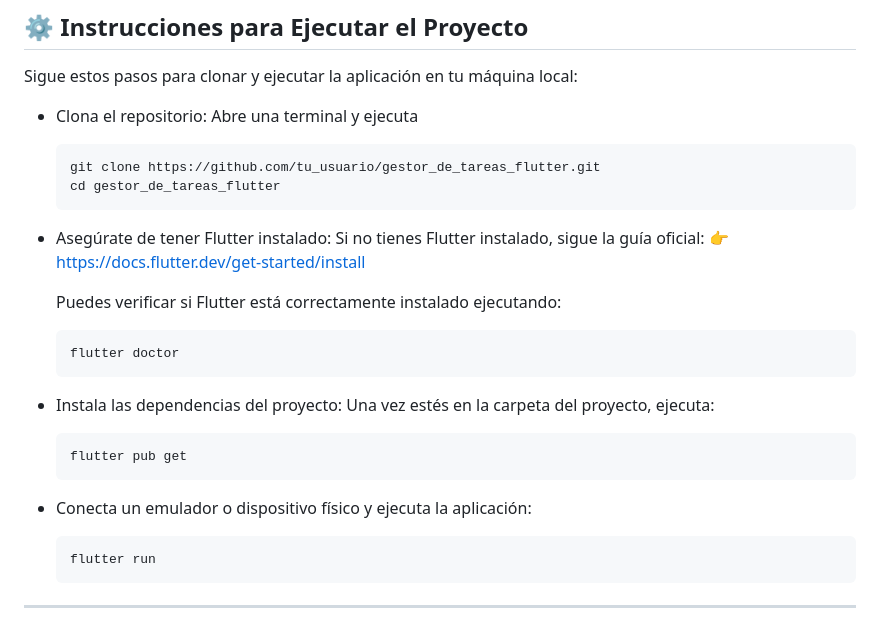
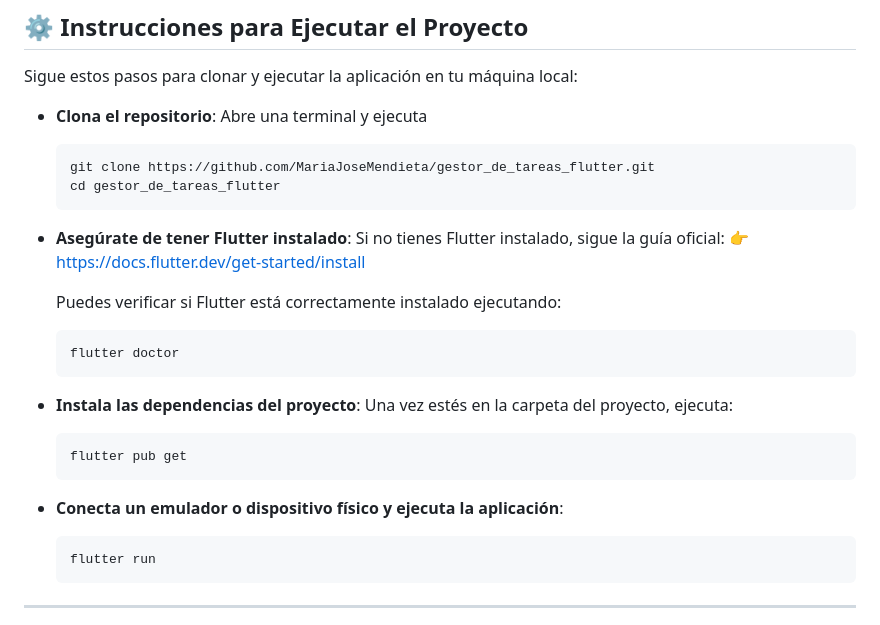
Before and after one commit to MariaJoseMendieta/gestor_de_tareas_flutter, a Markdown page: README.md, the part around the change. GitHub-like rendering.

Commit message:
📖 Modificaciones README

````diff
--- a/README.md
+++ b/README.md
@@ -66,13 +66,13 @@ lib/
 
 Sigue estos pasos para clonar y ejecutar la aplicación en tu máquina local:
 
-- Clona el repositorio: Abre una terminal y ejecuta
+- **Clona el repositorio**: Abre una terminal y ejecuta
    ```
-   git clone https://github.com/tu_usuario/gestor_de_tareas_flutter.git
+   git clone https://github.com/MariaJoseMendieta/gestor_de_tareas_flutter.git
    cd gestor_de_tareas_flutter
    ```
 
-- Asegúrate de tener Flutter instalado:
+- **Asegúrate de tener Flutter instalado**:
   Si no tienes Flutter instalado, sigue la guía oficial:
   👉 https://docs.flutter.dev/get-started/install
 
@@ -81,12 +81,12 @@ Sigue estos pasos para clonar y ejecutar la aplicación en tu máquina local:
     flutter doctor
     ```
 
-- Instala las dependencias del proyecto: Una vez estés en la carpeta del proyecto, ejecuta:
+- **Instala las dependencias del proyecto**: Una vez estés en la carpeta del proyecto, ejecuta:
     ```
     flutter pub get
     ```
 
-- Conecta un emulador o dispositivo físico y ejecuta la aplicación:
+- **Conecta un emulador o dispositivo físico y ejecuta la aplicación**:
     ```
     flutter run
     ```
````
